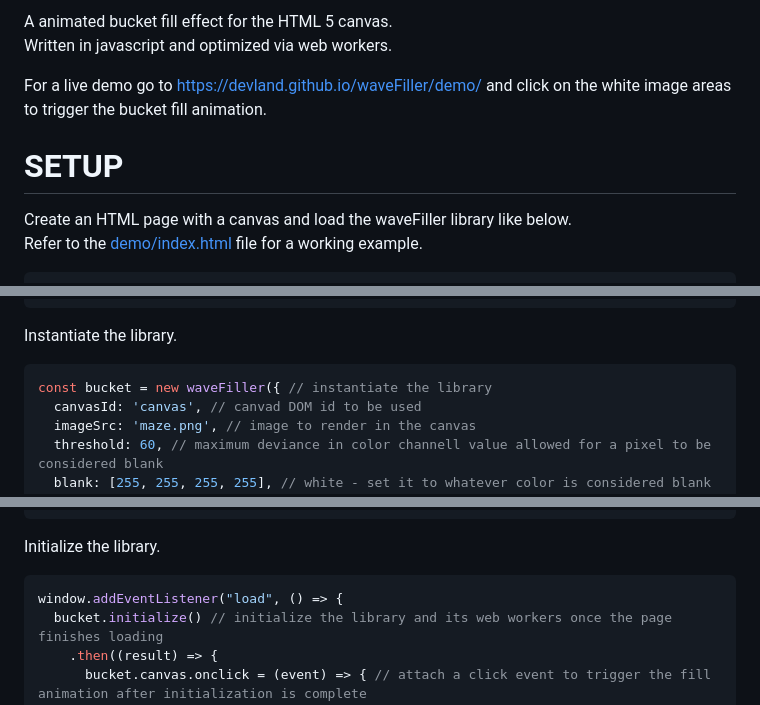
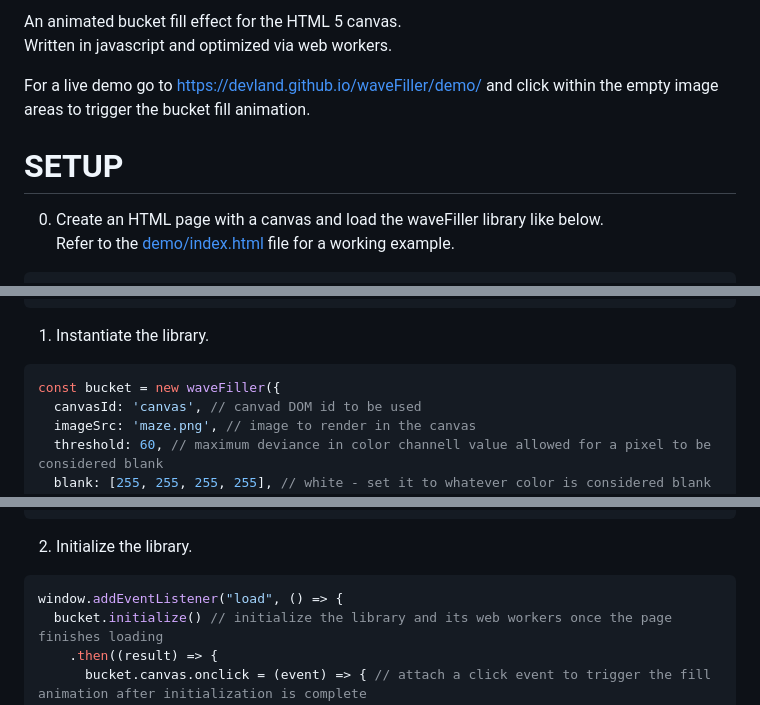
Before and after one commit to devland/waveFiller, a Markdown page: readme.md, 3 parts joined by grey strips. GitHub-like rendering.

````diff
--- a/readme.md
+++ b/readme.md
@@ -1,11 +1,11 @@
-A animated bucket fill effect for the HTML 5 canvas.
+An animated bucket fill effect for the HTML 5 canvas.
 Written in javascript and optimized via web workers.
 
-For a live demo go to https://devland.github.io/waveFiller/demo/ and click on the white image areas to trigger the bucket fill animation.
+For a live demo go to https://devland.github.io/waveFiller/demo/ and click within the empty image areas to trigger the bucket fill animation.
 
 # SETUP
 
-Create an HTML page with a canvas and load the waveFiller library like below.
+0. Create an HTML page with a canvas and load the waveFiller library like below.
 Refer to the [demo/index.html](demo/index.html) file for a working example.
 ```html
 <html>
@@ -19,9 +17,9 @@ Refer to the [demo/index.html](demo/index.html) file for a working example.
   </body>
 </html>
 ```
-Instantiate the library.
+1. Instantiate the library.
 ```javascript
-const bucket = new waveFiller({ // instantiate the library
+const bucket = new waveFiller({
   canvasId: 'canvas', // canvad DOM id to be used
   imageSrc: 'maze.png', // image to render in the canvas
   threshold: 60, // maximum deviance in color channell value allowed for a pixel to be considered blank
@@ -40,7 +38,7 @@ const bucket = new waveFiller({ // instantiate the library
   silent: false // set to true to disable console logs
 });
 ```
-Initialize the library.
+2. Initialize the library.
 ```javascript
 window.addEventListener("load", () => {
   bucket.initialize() // initialize the library and its web workers once the page finishes loading
````
Also changed, not shown: other parts of readme.md (+1 -3 lines).
